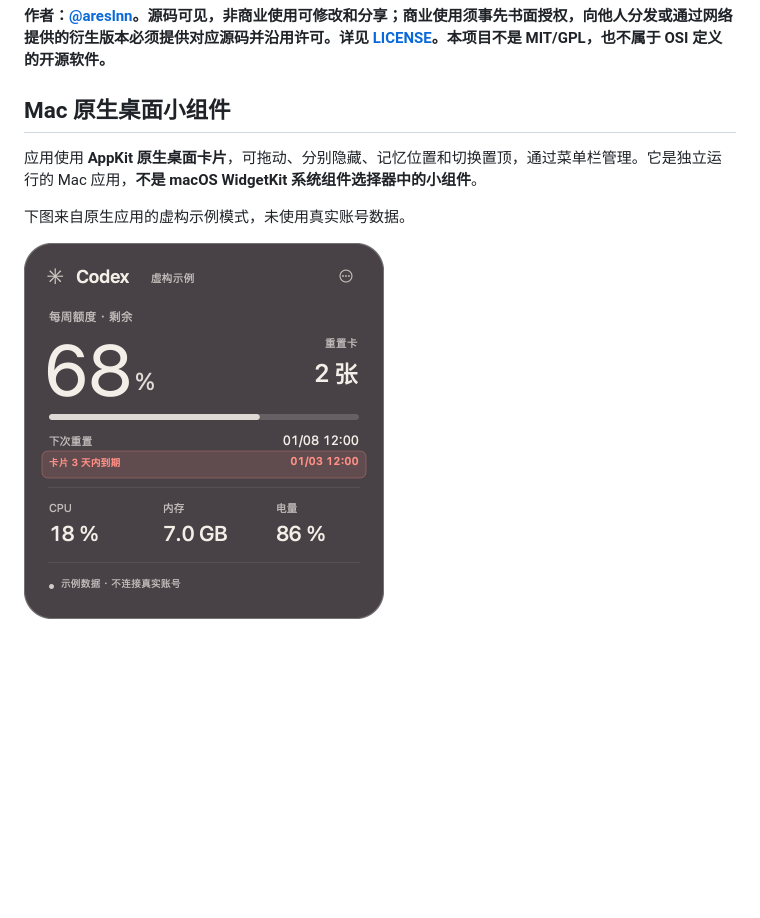
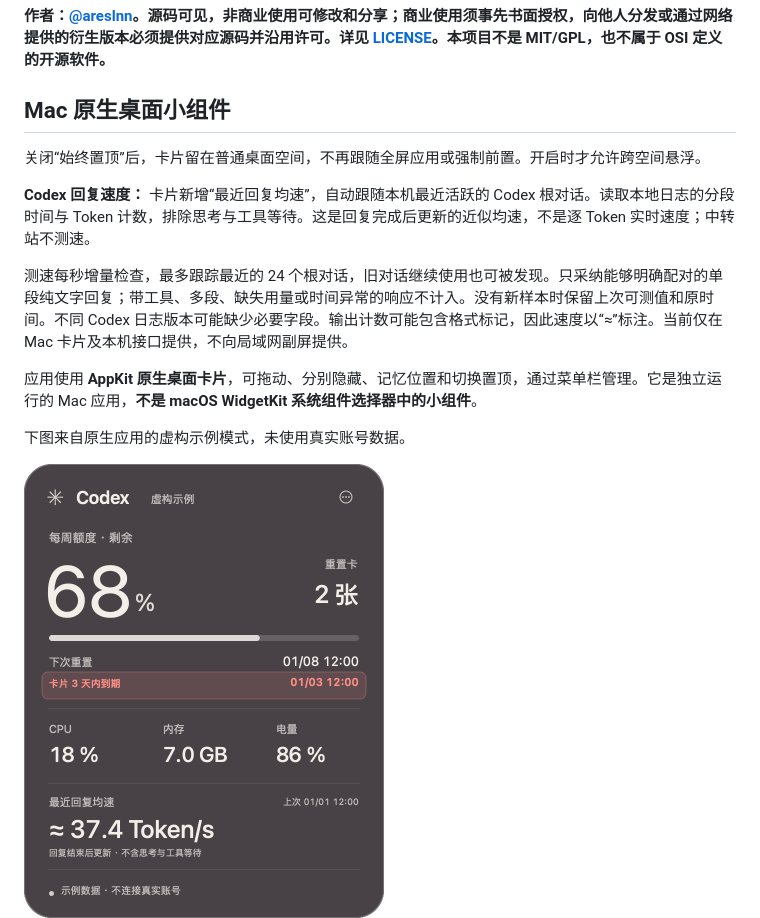
Before and after one commit to areslnn/didi_don_not_forget, a Markdown page: README.md, the part around the change. Rendered like a GitHub page; pictures changed too: docs/assets/macos-codex-widget.png; blank space fills up the shorter version.

Commit message:
Add Codex reply speed and fix unpinned fullscreen behavior

```diff
--- a/README.md
+++ b/README.md
@@ -5,6 +5,12 @@
 **作者：[@areslnn](https://github.com/areslnn)。源码可见，非商业使用可修改和分享；商业使用须事先书面授权，向他人分发或通过网络提供的衍生版本必须提供对应源码并沿用许可。详见 [LICENSE](LICENSE)。本项目不是 MIT/GPL，也不属于 OSI 定义的开源软件。**
 
 ## Mac 原生桌面小组件
+
+关闭“始终置顶”后，卡片留在普通桌面空间，不再跟随全屏应用或强制前置。开启时才允许跨空间悬浮。
+
+**Codex 回复速度：** 卡片新增“最近回复均速”，自动跟随本机最近活跃的 Codex 根对话。读取本地日志的分段时间与 Token 计数，排除思考与工具等待。这是回复完成后更新的近似均速，不是逐 Token 实时速度；中转站不测速。
+
+测速每秒增量检查，最多跟踪最近的 24 个根对话，旧对话继续使用也可被发现。只采纳能够明确配对的单段纯文字回复；带工具、多段、缺失用量或时间异常的响应不计入。没有新样本时保留上次可测值和原时间。不同 Codex 日志版本可能缺少必要字段。输出计数可能包含格式标记，因此速度以“≈”标注。当前仅在 Mac 卡片及本机接口提供，不向局域网副屏提供。
 
 应用使用 **AppKit 原生桌面卡片**，可拖动、分别隐藏、记忆位置和切换置顶，通过菜单栏管理。它是独立运行的 Mac 应用，**不是 macOS WidgetKit 系统组件选择器中的小组件**。
 
```
Also changed, not shown: CHANGELOG.md (+5 -1 lines), SECURITY.md (+3 -0 lines), 10 other files.
